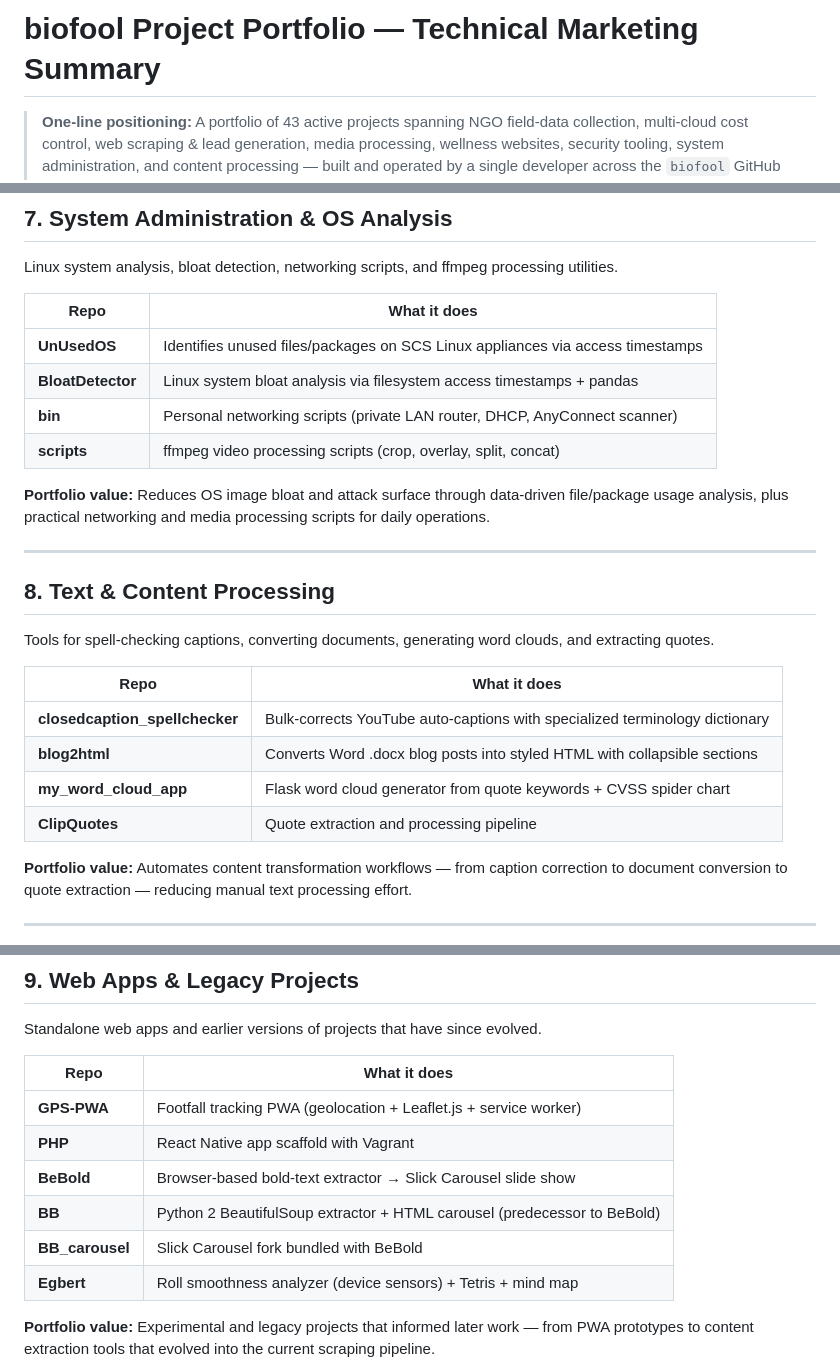
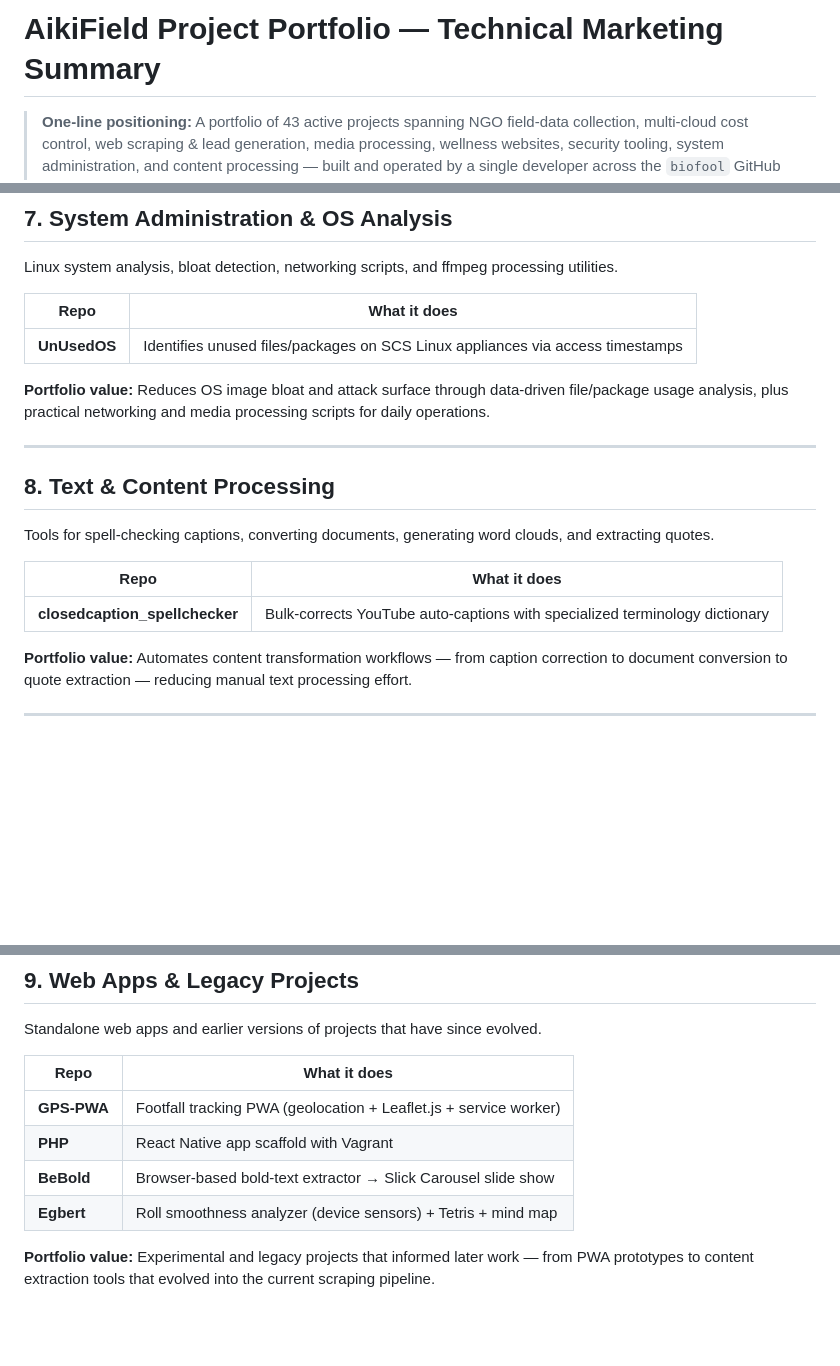
Before and after one commit to biofool/AikiField.com, a Markdown page: PortfolioTechnicalMarketing.md, 3 parts joined by grey strips. GitHub-like rendering; blank space fills up the shorter version.

```diff
--- a/PortfolioTechnicalMarketing.md
+++ b/PortfolioTechnicalMarketing.md
@@ -1,4 +1,4 @@
-# biofool Project Portfolio — Technical Marketing Summary
+# AikiField Project Portfolio — Technical Marketing Summary
 
 > **One-line positioning:** A portfolio of 43 active projects spanning NGO
 > field-data collection, multi-cloud cost control, web scraping &
@@ -140,9 +133,6 @@ processing utilities.
 | Repo | What it does |
 |------|-------------|
 | **UnUsedOS** | Identifies unused files/packages on SCS Linux appliances via access timestamps |
-| **BloatDetector** | Linux system bloat analysis via filesystem access timestamps + pandas |
-| **bin** | Personal networking scripts (private LAN router, DHCP, AnyConnect scanner) |
-| **scripts** | ffmpeg video processing scripts (crop, overlay, split, concat) |
 
 **Portfolio value:** Reduces OS image bloat and attack surface through
 data-driven file/package usage analysis, plus practical networking and
@@ -158,9 +148,6 @@ clouds, and extracting quotes.
 | Repo | What it does |
 |------|-------------|
 | **closedcaption_spellchecker** | Bulk-corrects YouTube auto-captions with specialized terminology dictionary |
-| **blog2html** | Converts Word .docx blog posts into styled HTML with collapsible sections |
-| **my_word_cloud_app** | Flask word cloud generator from quote keywords + CVSS spider chart |
-| **ClipQuotes** | Quote extraction and processing pipeline |
 
 **Portfolio value:** Automates content transformation workflows — from
 caption correction to document conversion to quote extraction — reducing
@@ -178,8 +165,6 @@ evolved.
 | **GPS-PWA** | Footfall tracking PWA (geolocation + Leaflet.js + service worker) |
 | **PHP** | React Native app scaffold with Vagrant |
 | **BeBold** | Browser-based bold-text extractor → Slick Carousel slide show |
-| **BB** | Python 2 BeautifulSoup extractor + HTML carousel (predecessor to BeBold) |
-| **BB_carousel** | Slick Carousel fork bundled with BeBold |
 | **Egbert** | Roll smoothness analyzer (device sensors) + Tetris + mind map |
 
 **Portfolio value:** Experimental and legacy projects that informed later
```
Also changed, not shown: other parts of PortfolioTechnicalMarketing.md (+4 -13 lines).
